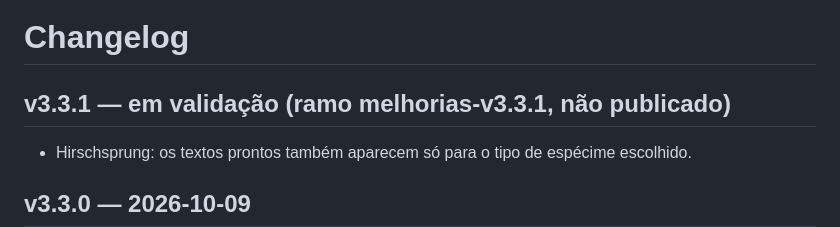
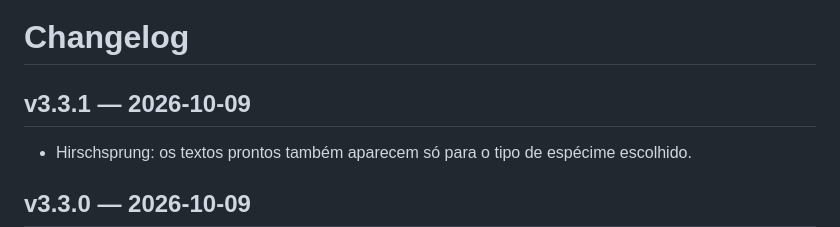
Before and after one commit to haunei/laudo-gi, a Markdown page: CHANGELOG.md, the part around the change. GitHub-like rendering.

Commit message:
v3.3.1: changelog da versão publicada
Co-Authored-By: Claude Opus 5.5 <noreply@anthropic.com>

```diff
--- a/CHANGELOG.md
+++ b/CHANGELOG.md
@@ -1,6 +1,6 @@
 # Changelog
 
-## v3.3.1 — em validação (ramo melhorias-v3.3.1, não publicado)
+## v3.3.1 — 2026-10-09
 - Hirschsprung: os textos prontos também aparecem só para o tipo de espécime escolhido.
 
 ## v3.3.0 — 2026-10-09
```
